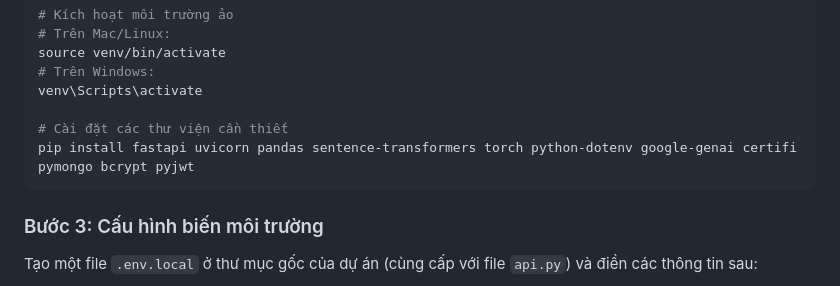
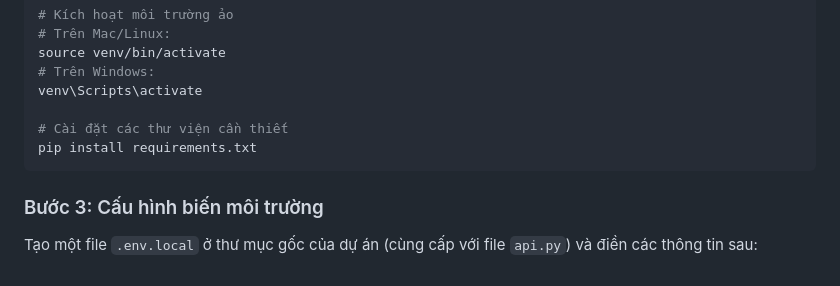
Before and after one commit to khoidesu/BookBridge, a Markdown page: readme.md, the part around the change. GitHub-like rendering.

Commit message:
Change pip install command to requirements.txt
Updated installation command to use requirements.txt

````diff
--- a/readme.md
+++ b/readme.md
@@ -205,7 +205,7 @@ source venv/bin/activate
 venv\Scripts\activate
 
 # Cài đặt các thư viện cần thiết
-pip install fastapi uvicorn pandas sentence-transformers torch python-dotenv google-genai certifi pymongo bcrypt pyjwt
+pip install requirements.txt
 ```
 
 ### Bước 3: Cấu hình biến môi trường
````
